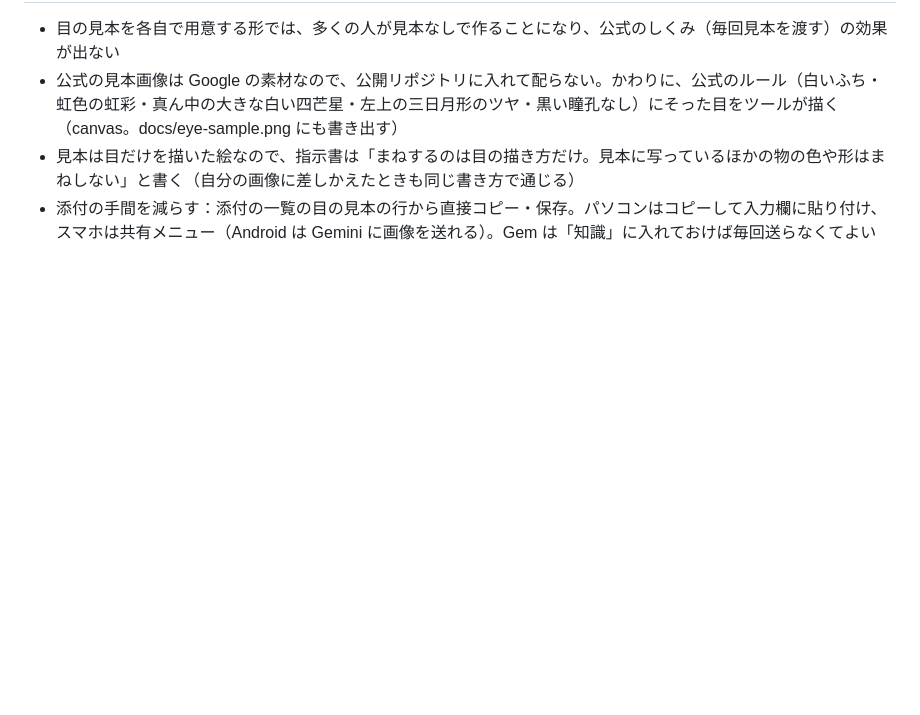
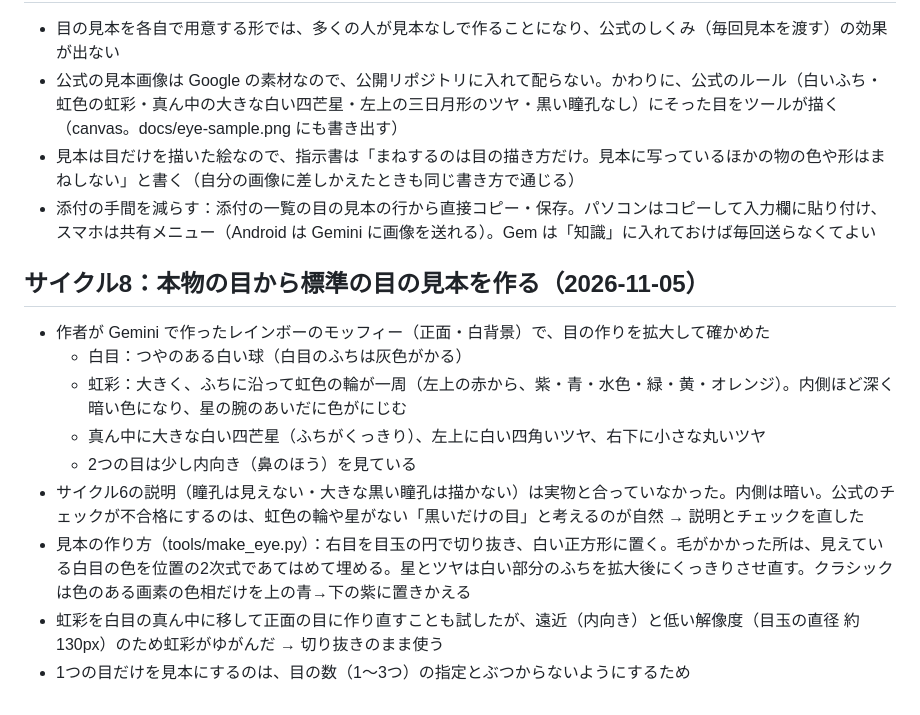
Before and after one commit to Rin-cat/moffy-maker, a Markdown page: research-notes.md, the part around the change. Drawn GitHub-style; blank space fills up the shorter version.

```diff
--- a/research-notes.md
+++ b/research-notes.md
@@ -101,3 +101,14 @@
 - 公式の見本画像は Google の素材なので、公開リポジトリに入れて配らない。かわりに、公式のルール（白いふち・虹色の虹彩・真ん中の大きな白い四芒星・左上の三日月形のツヤ・黒い瞳孔なし）にそった目をツールが描く（canvas。docs/eye-sample.png にも書き出す）
 - 見本は目だけを描いた絵なので、指示書は「まねするのは目の描き方だけ。見本に写っているほかの物の色や形はまねしない」と書く（自分の画像に差しかえたときも同じ書き方で通じる）
 - 添付の手間を減らす：添付の一覧の目の見本の行から直接コピー・保存。パソコンはコピーして入力欄に貼り付け、スマホは共有メニュー（Android は Gemini に画像を送れる）。Gem は「知識」に入れておけば毎回送らなくてよい
+
+## サイクル8：本物の目から標準の目の見本を作る（2026-11-05）
+- 作者が Gemini で作ったレインボーのモッフィー（正面・白背景）で、目の作りを拡大して確かめた
+  - 白目：つやのある白い球（白目のふちは灰色がかる）
+  - 虹彩：大きく、ふちに沿って虹色の輪が一周（左上の赤から、紫・青・水色・緑・黄・オレンジ）。内側ほど深く暗い色になり、星の腕のあいだに色がにじむ
+  - 真ん中に大きな白い四芒星（ふちがくっきり）、左上に白い四角いツヤ、右下に小さな丸いツヤ
+  - 2つの目は少し内向き（鼻のほう）を見ている
+- サイクル6の説明（瞳孔は見えない・大きな黒い瞳孔は描かない）は実物と合っていなかった。内側は暗い。公式のチェックが不合格にするのは、虹色の輪や星がない「黒いだけの目」と考えるのが自然 → 説明とチェックを直した
+- 見本の作り方（tools/make_eye.py）：右目を目玉の円で切り抜き、白い正方形に置く。毛がかかった所は、見えている白目の色を位置の2次式であてはめて埋める。星とツヤは白い部分のふちを拡大後にくっきりさせ直す。クラシックは色のある画素の色相だけを上の青→下の紫に置きかえる
+- 虹彩を白目の真ん中に移して正面の目に作り直すことも試したが、遠近（内向き）と低い解像度（目玉の直径 約130px）のため虹彩がゆがんだ → 切り抜きのまま使う
+- 1つの目だけを見本にするのは、目の数（1〜3つ）の指定とぶつからないようにするため
```
Also changed, not shown: README.md (+11 -8 lines), gem-instructions.md (+1 -1 lines), assets/eye-sample.png (added), docs/eye-sample-classic.png, docs/eye-sample.png, 5 other files.
